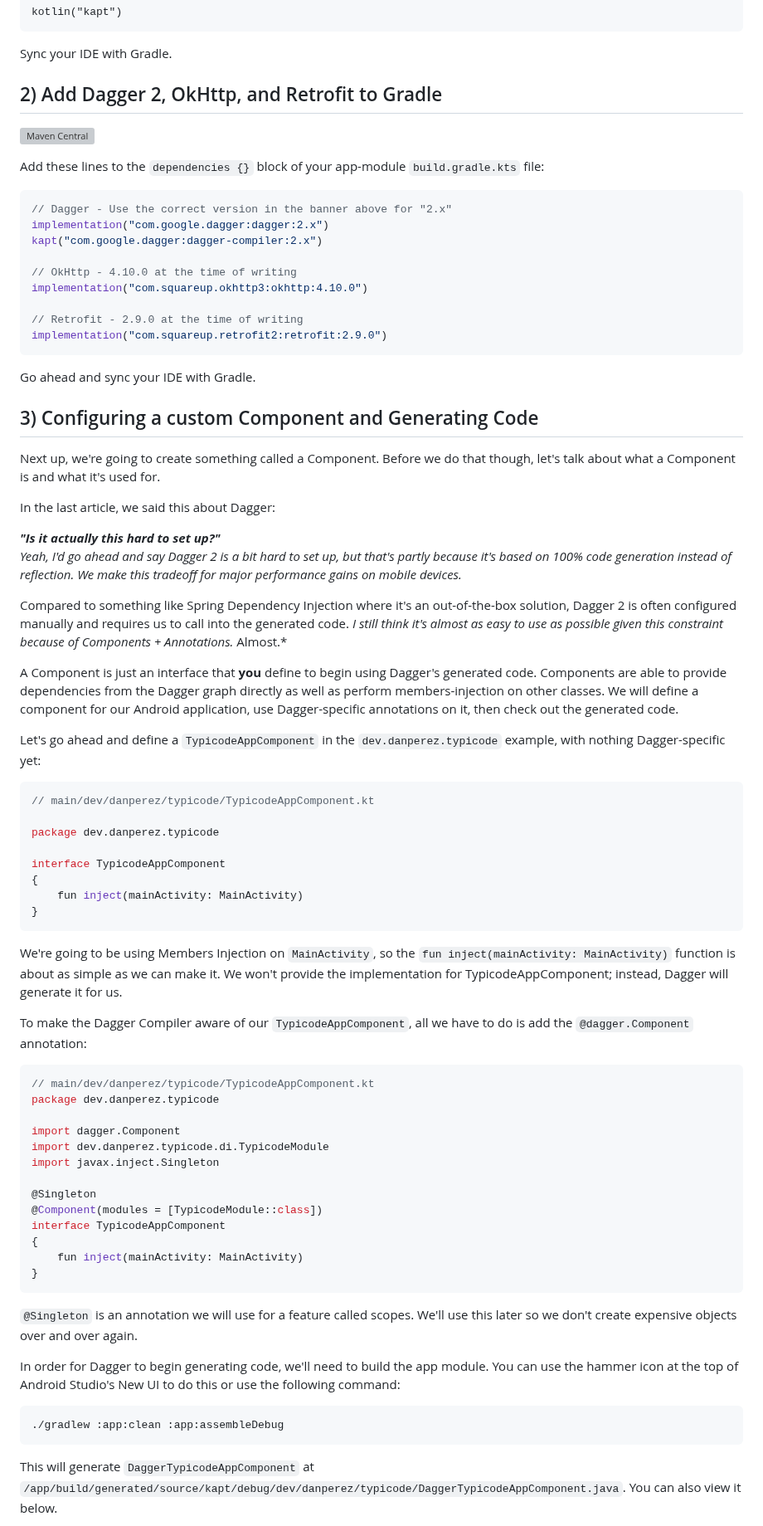
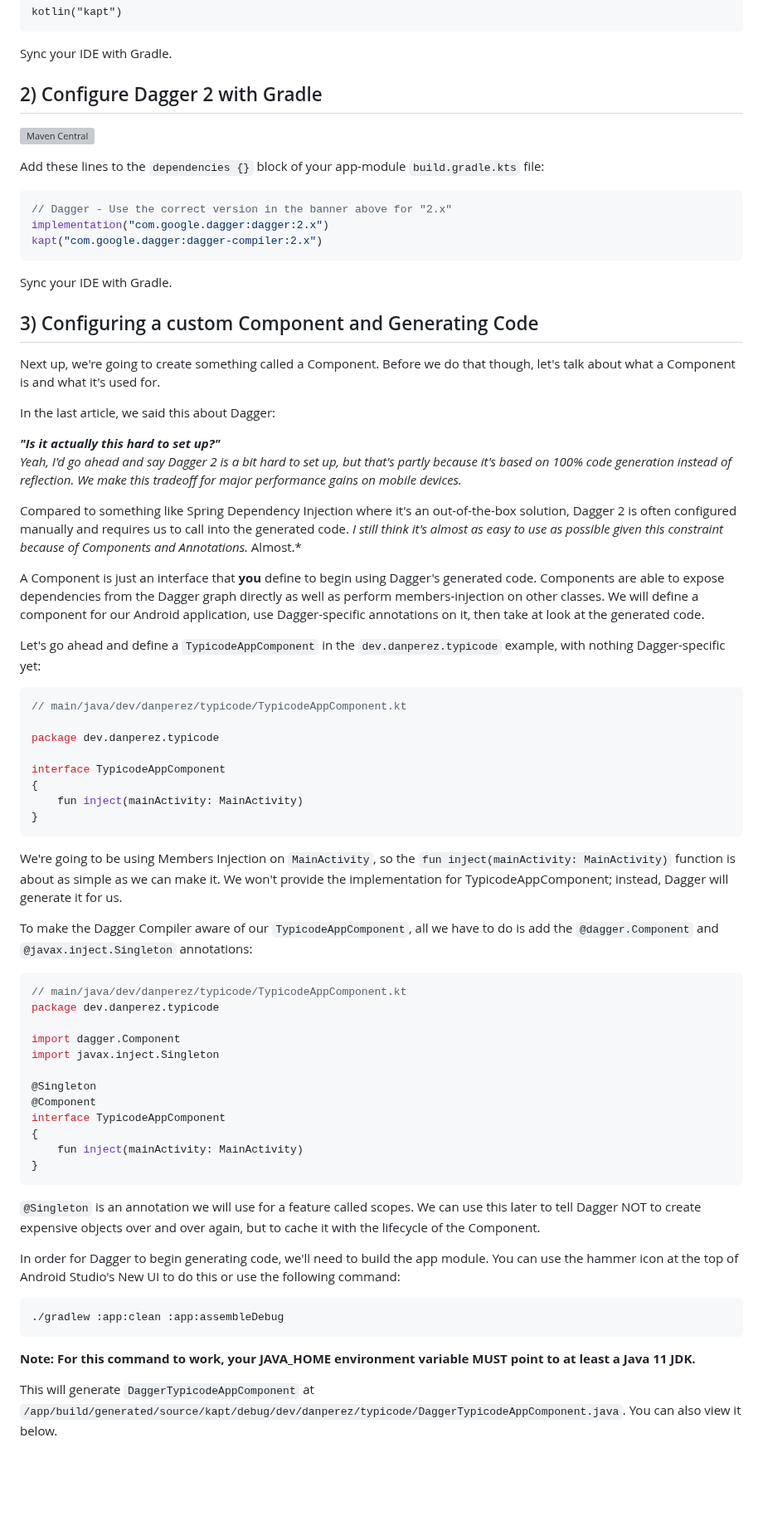
Before and after one commit to danielPerez97/website, a Markdown page: src/posts/PragmaticDaggerArticle2.md, the part around one of its changes. Shown at 83% size. Rendered like a GitHub page; blank space fills up the shorter version; grey boxes are pictures that could not be loaded.

````diff
--- a/src/posts/PragmaticDaggerArticle2.md
+++ b/src/posts/PragmaticDaggerArticle2.md
@@ -29,7 +29,7 @@ kotlin("kapt")
 ```
 Sync your IDE with Gradle.
 
-## 2) Add Dagger 2, OkHttp, and Retrofit to Gradle
+## 2) Configure Dagger 2 with Gradle
 
 ![Maven Central][mavenbadge-svg]
 
@@ -38,15 +38,9 @@ Add these lines to the `dependencies {}` block of your app-module `build.gradle.
 // Dagger - Use the correct version in the banner above for "2.x"
 implementation("com.google.dagger:dagger:2.x")
 kapt("com.google.dagger:dagger-compiler:2.x")
-
-// OkHttp - 4.10.0 at the time of writing
-implementation("com.squareup.okhttp3:okhttp:4.10.0")
-
-// Retrofit - 2.9.0 at the time of writing
-implementation("com.squareup.retrofit2:retrofit:2.9.0")
 ```
 
-Go ahead and sync your IDE with Gradle.
+Sync your IDE with Gradle.
 
 ## 3) Configuring a custom Component and Generating Code
 Next up, we're going to create something called a Component. Before we do that though, let's talk about what a
@@ -60,17 +54,17 @@ generation instead of reflection. We make this tradeoff for major performance ga
 
 Compared to something like Spring Dependency Injection where it's an out-of-the-box solution, Dagger 2 is often
 configured manually and requires us to call into the generated code. *I still think it's almost as easy to use as
-possible given this constraint because of Components + Annotations.* Almost.*
+possible given this constraint because of Components and Annotations.* Almost.*
 
 A Component is just an interface that **you** define to begin using Dagger's generated code. Components are able to
-provide dependencies from the Dagger graph directly as well as perform members-injection on other classes. We will
-define a component for our Android application, use Dagger-specific annotations on it, then check out the generated
-code.
+expose dependencies from the Dagger graph directly as well as perform members-injection on other classes. We will
+define a component for our Android application, use Dagger-specific annotations on it, then take at look at the
+generated code.
 
 Let's go ahead and define a `TypicodeAppComponent` in the `dev.danperez.typicode` example, with nothing
 Dagger-specific yet:
 ```kotlin
-// main/dev/danperez/typicode/TypicodeAppComponent.kt
+// main/java/dev/danperez/typicode/TypicodeAppComponent.kt
 
 package dev.danperez.typicode
 
@@ -85,31 +79,32 @@ function is about as simple as we can make it. We won't provide the implementati
 Dagger will generate it for us.
 
 To make the Dagger Compiler aware of our `TypicodeAppComponent`, all we have to do is add the `@dagger.Component`
-annotation:
+and `@javax.inject.Singleton` annotations:
 ```kotlin
-// main/dev/danperez/typicode/TypicodeAppComponent.kt
+// main/java/dev/danperez/typicode/TypicodeAppComponent.kt
 package dev.danperez.typicode
 
 import dagger.Component
-import dev.danperez.typicode.di.TypicodeModule
 import javax.inject.Singleton
 
 @Singleton
-@Component(modules = [TypicodeModule::class])
+@Component
 interface TypicodeAppComponent
 {
     fun inject(mainActivity: MainActivity)
 }
 ```
 
-`@Singleton` is an annotation we will use for a feature called scopes. We'll use this later so we don't create
-expensive objects over and over again.
+`@Singleton` is an annotation we will use for a feature called scopes. We can use this later to tell Dagger NOT to
+create expensive objects over and over again, but to cache it with the lifecycle of the Component.
 
 In order for Dagger to begin generating code, we'll need to build the app module. You can use the hammer icon at the
 top of Android Studio's New UI to do this or use the following command:
 ```
 ./gradlew :app:clean :app:assembleDebug
 ```
+
+**Note: For this command to work, your JAVA_HOME environment variable MUST point to at least a Java 11 JDK.**
 
 This will generate `DaggerTypicodeAppComponent` at
 `/app/build/generated/source/kapt/debug/dev/danperez/typicode/DaggerTypicodeAppComponent.java`. You can also view it
````
Also changed, not shown: other parts of src/posts/PragmaticDaggerArticle2.md (+32 -18 lines).
